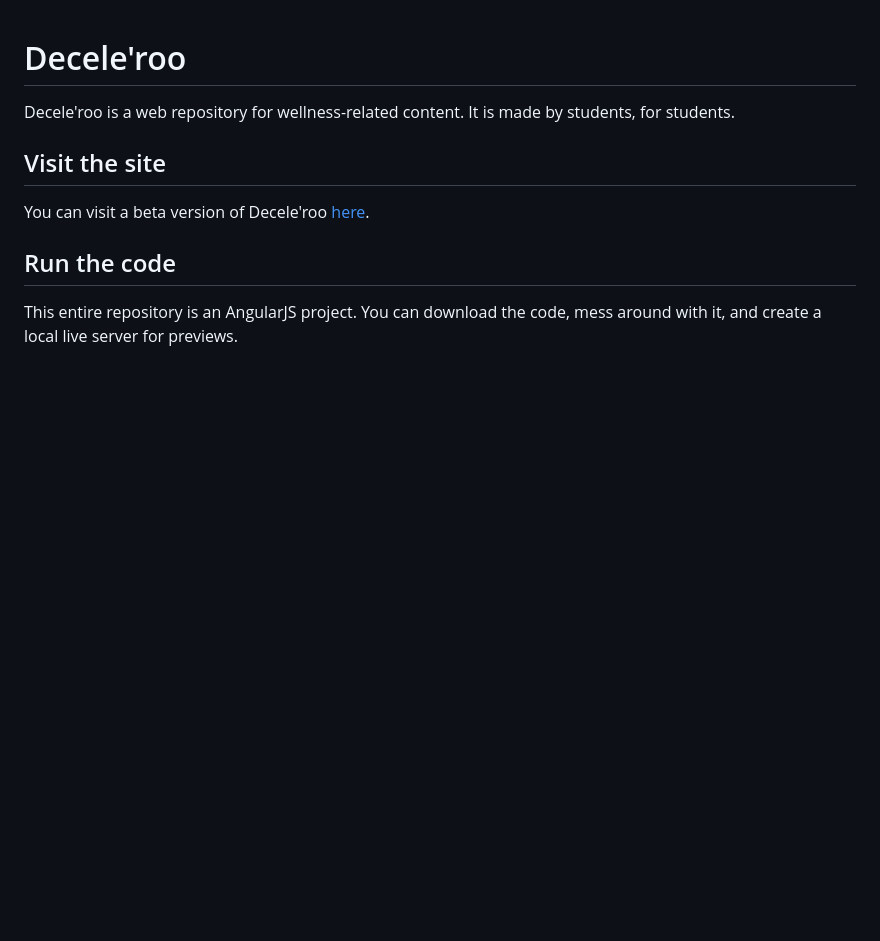
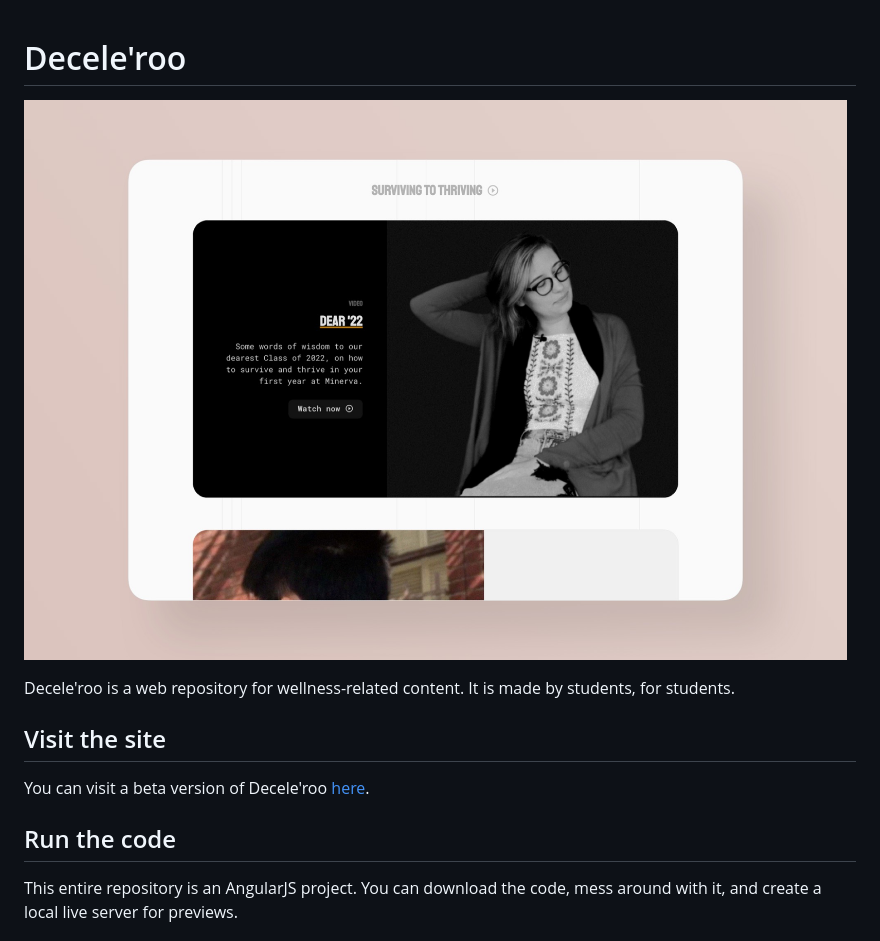
Before and after one commit to vuluongj20/Deceleroo, a Markdown page: README.md, the part around the change. Rendered like a GitHub page; pictures changed too: feature.jpg (added); blank space fills up the shorter version.

Commit message:
Added feature photo

```diff
--- a/README.md
+++ b/README.md
@@ -1,4 +1,6 @@
 # Decele'roo
+
+![Decele'roo](feature.jpg)
 
 Decele'roo is a web repository for wellness-related content. It is made by students, for students.
 
```
